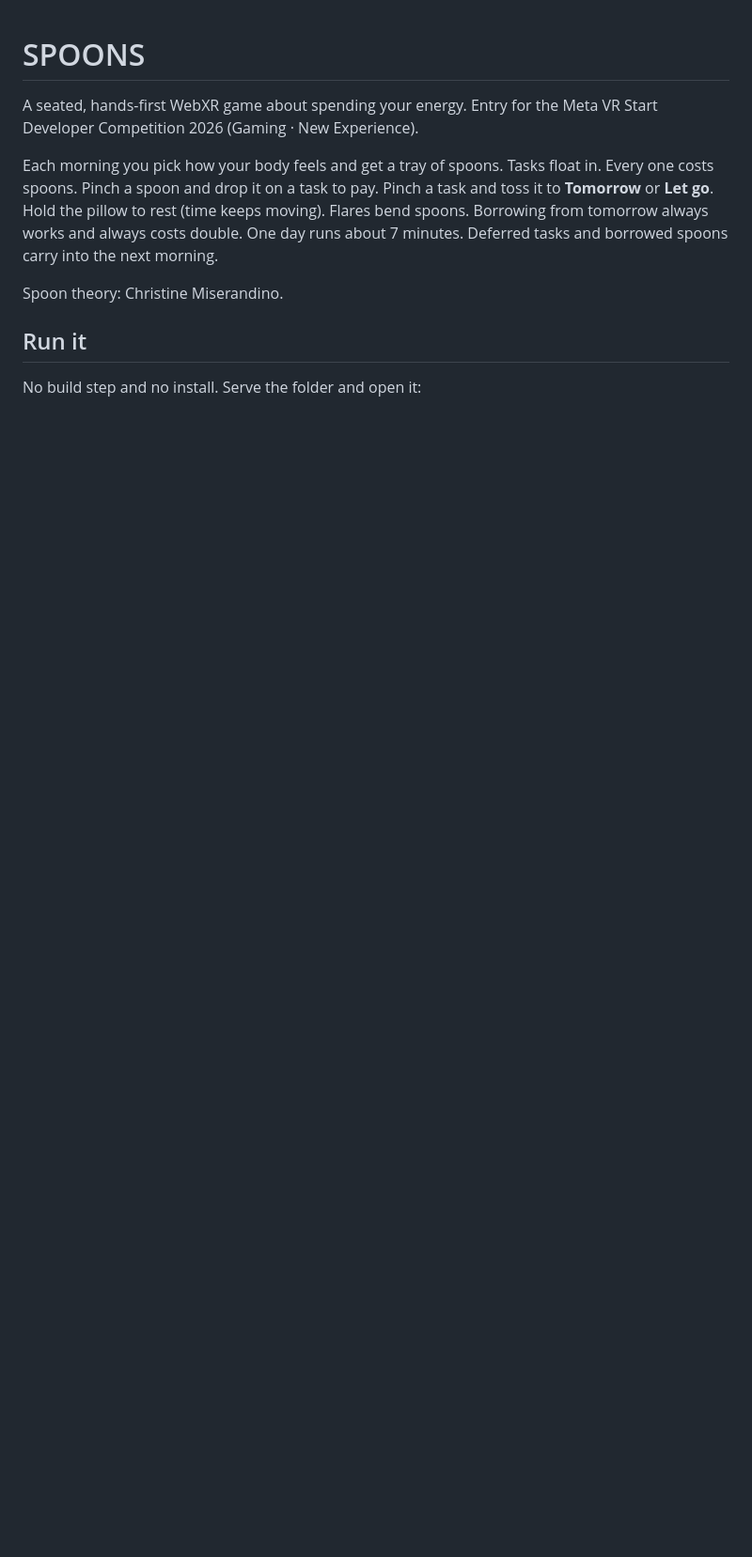
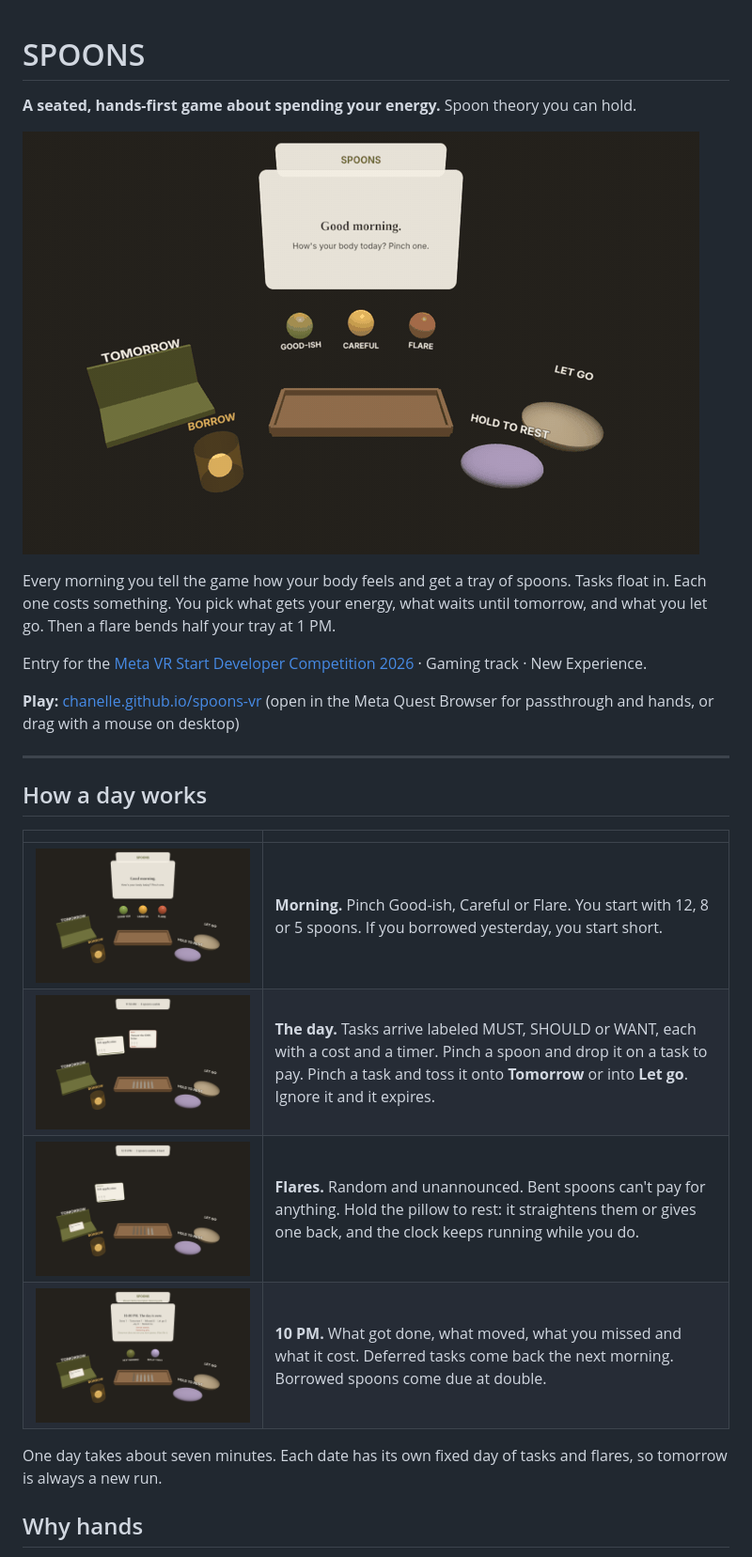
Before and after one commit to chanelle/spoons-vr, a Markdown page: README.md, the part around one of its changes. Shown at 94% size. GitHub-like rendering; pictures changed too: docs/end.png (added), docs/flare.png (added), docs/gameplay.gif (added); blank space fills up the shorter version.

Commit message:
README with gameplay GIF and screenshots; capture script
Co-Authored-By: Claude Opus 5.5 <noreply@anthropic.com>
Claude-Session: https://claude.ai/code/session_01XdAagP4zYmM8HDW7dkcUPW

````diff
--- a/README.md
+++ b/README.md
@@ -1,13 +1,27 @@
 # SPOONS
 
-A seated, hands-first WebXR game about spending your energy. Entry for the Meta VR Start Developer Competition 2026 (Gaming · New Experience).
+**A seated, hands-first game about spending your energy.** Spoon theory you can hold.
 
-Each morning you pick how your body feels and get a tray of spoons. Tasks float in. Every one costs spoons. Pinch a spoon and drop it on a task to pay. Pinch a task and toss it to **Tomorrow** or **Let go**. Hold the pillow to rest (time keeps moving). Flares bend spoons. Borrowing from tomorrow always works and always costs double. One day runs about 7 minutes. Deferred tasks and borrowed spoons carry into the next morning.
+![A day of SPOONS: paying for tasks with spoons, pushing one to tomorrow, a flare bending spoons, resting to get them back](docs/gameplay.gif)
 
-Spoon theory: Christine Miserandino.
+Every morning you tell the game how your body feels and get a tray of spoons. Tasks float in. Each one costs something. You pick what gets your energy, what waits until tomorrow, and what you let go. Then a flare bends half your tray at 1 PM.
 
-## Run it
+Entry for the [Meta VR Start Developer Competition 2026](https://start-developer-competition-26.devpost.com/) · Gaming track · New Experience.
 
-No build step and no install. Serve the folder and open it:
+**Play:** [chanelle.github.io/spoons-vr](https://chanelle.github.io/spoons-vr/) (open in the Meta Quest Browser for passthrough and hands, or drag with a mouse on desktop)
 
-```
+---
+
+## How a day works
+
+| | |
+|---|---|
+| ![Morning body check](docs/morning.png) | **Morning.** Pinch Good-ish, Careful or Flare. You start with 12, 8 or 5 spoons. If you borrowed yesterday, you start short. |
+| ![Tasks floating above the tray](docs/play.png) | **The day.** Tasks arrive labeled MUST, SHOULD or WANT, each with a cost and a timer. Pinch a spoon and drop it on a task to pay. Pinch a task and toss it onto **Tomorrow** or into **Let go**. Ignore it and it expires. |
+| ![A flare has bent spoons](docs/flare.png) | **Flares.** Random and unannounced. Bent spoons can't pay for anything. Hold the pillow to rest: it straightens them or gives one back, and the clock keeps running while you do. |
+| ![End of day summary](docs/end.png) | **10 PM.** What got done, what moved, what you missed and what it cost. Deferred tasks come back the next morning. Borrowed spoons come due at double. |
+
+One day takes about seven minutes. Each date has its own fixed day of tasks and flares, so tomorrow is always a new run.
+
+## Why hands
+
````
Also changed, not shown: other parts of README.md (+34 -15 lines), 3 other files.
